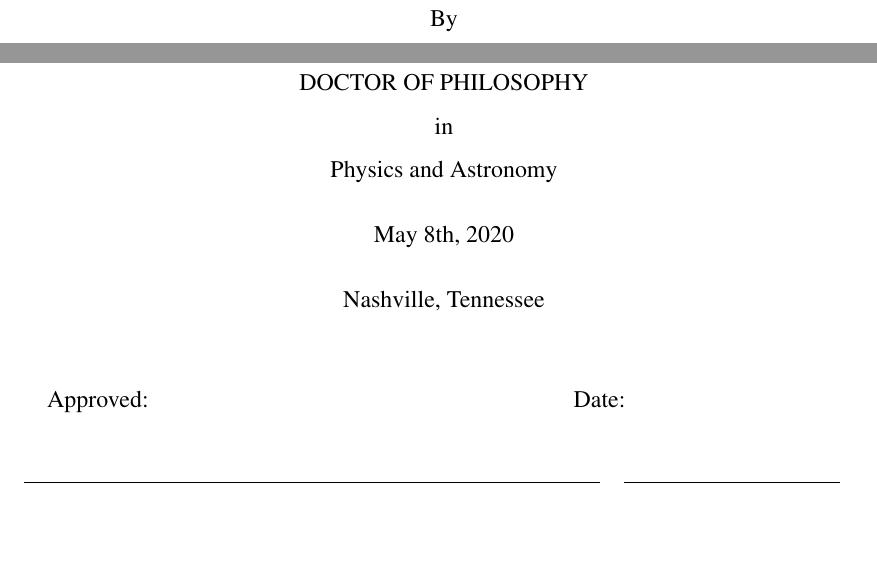
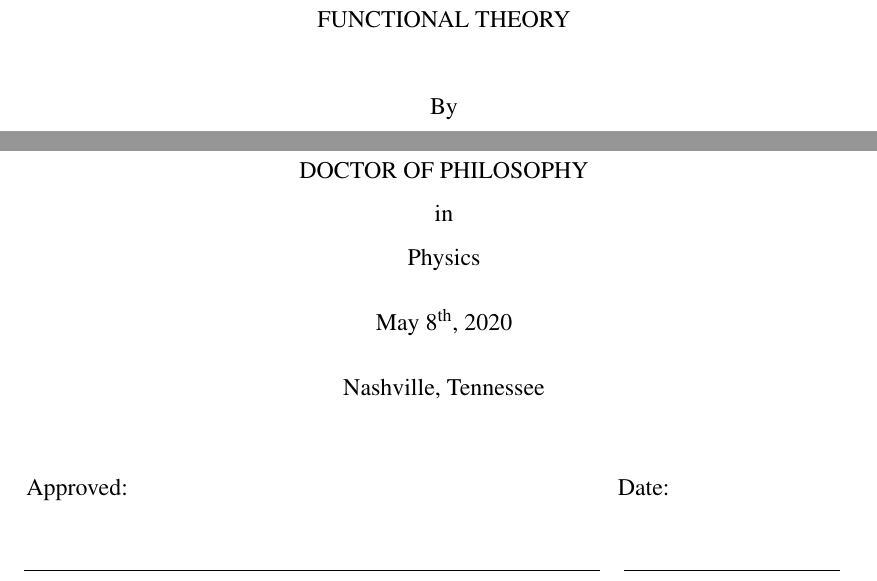
Before and after one commit to kylegodbey/Dissertation, a LaTeX thesis (Thesis/thesis.tex, which reads Chapters/titlepage.tex): two parts of page 1 of 13, joined at a grey line, cut at the place of the change, the shorter picture padded with empty space. Compiled offline with pdfLaTeX.

Commit message:
initial work on thesis

```diff
--- a/Chapters/titlepage.tex
+++ b/Chapters/titlepage.tex
@@ -32,15 +32,15 @@
     \end{doublespace}
     \MakeUppercase{DOCTOR OF PHILOSOPHY} \\[.1in]
     in \\ [.1in]
-    { Physics and Astronomy }  \\ [.25in]
-    { May 8th, 2020 }\\ [.25in]
+    { Physics }  \\ [.25in]
+    { May 8$^{\mathrm{th}}$, 2020 }\\ [.25in]
     Nashville, Tennessee
     \vskip .5in
 \end{center}
 
 %%%%% --- Committee Members - Signatures --- %%%%%
 \iftoggle{signatures}{
-    Approved: \hskip 2.9in  Date: \\[2.0em]
+    \noindent \hskip 0.1in Approved: \hskip 3.35in  Date: \\[2.0em]
     \noindent\begin{tabular}{ll}
         % Member 1
         \makebox[4.0in]{\hrulefill} & \makebox[1.5in]{\hrulefill}\\
```
Also changed, not shown: Makefile, Thesis/thesis.pdf (added), Chapters/titlepage.tex (2 more changed lines).
